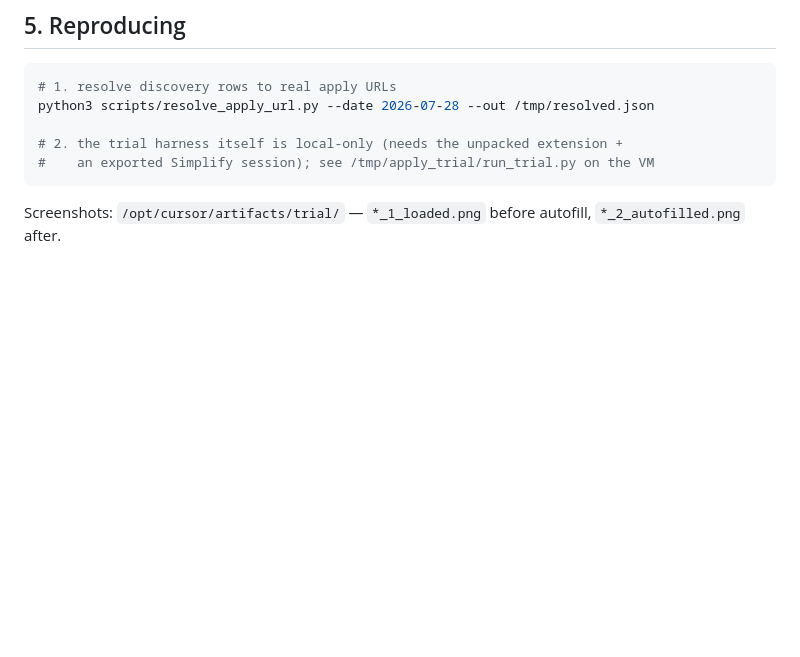
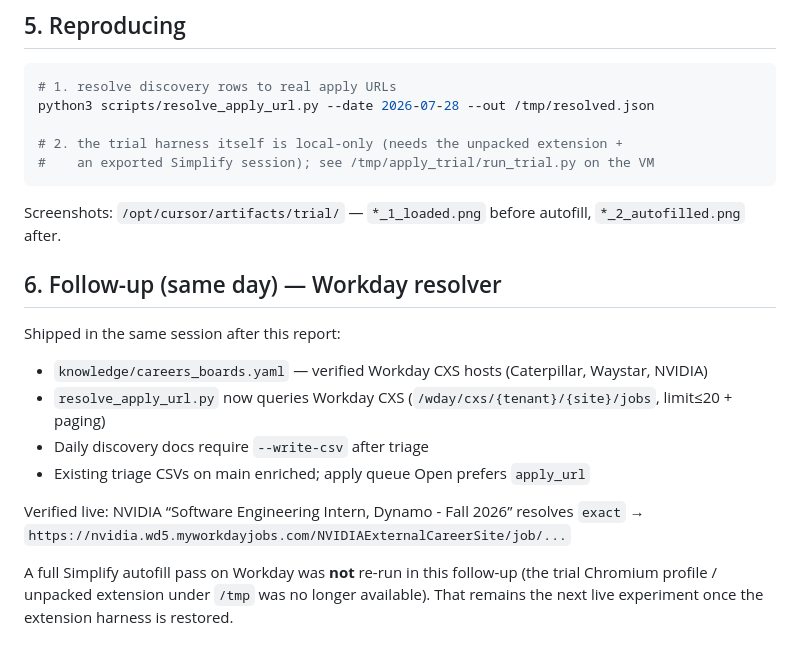
Before and after one commit to JunyiZhou-Conny/job-search-2026-2027-starter, a Markdown page: docs/experiments/2026-07-31_apply_trial.md, the part around the change. Drawn GitHub-style; blank space fills up the shorter version.

Commit message:
Note Workday resolver follow-up in the apply trial report
Co-authored-by: Junyi (Conny) Zhou <JunyiZhou-Conny@users.noreply.github.com>

```diff
--- a/docs/experiments/2026-07-31_apply_trial.md
+++ b/docs/experiments/2026-07-31_apply_trial.md
@@ -203,3 +203,20 @@ python3 scripts/resolve_apply_url.py --date 2026-07-28 --out /tmp/resolved.json
 
 Screenshots: `/opt/cursor/artifacts/trial/` — `*_1_loaded.png` before autofill,
 `*_2_autofilled.png` after.
+
+
+## 6. Follow-up (same day) — Workday resolver
+
+Shipped in the same session after this report:
+
+- `knowledge/careers_boards.yaml` — verified Workday CXS hosts (Caterpillar, Waystar, NVIDIA)
+- `resolve_apply_url.py` now queries Workday CXS (`/wday/cxs/{tenant}/{site}/jobs`, limit≤20 + paging)
+- Daily discovery docs require `--write-csv` after triage
+- Existing triage CSVs on main enriched; apply queue Open prefers `apply_url`
+
+Verified live: NVIDIA “Software Engineering Intern, Dynamo - Fall 2026” resolves
+`exact` → `https://nvidia.wd5.myworkdayjobs.com/NVIDIAExternalCareerSite/job/...`
+
+A full Simplify autofill pass on Workday was **not** re-run in this follow-up (the
+trial Chromium profile / unpacked extension under `/tmp` was no longer available).
+That remains the next live experiment once the extension harness is restored.
```
